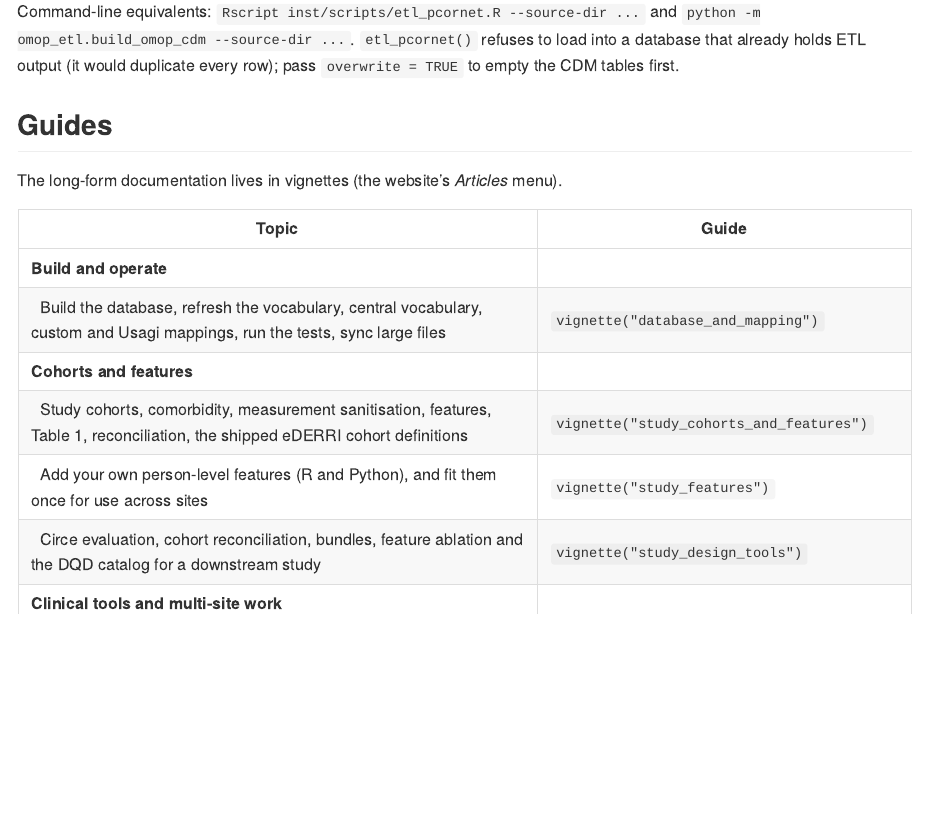
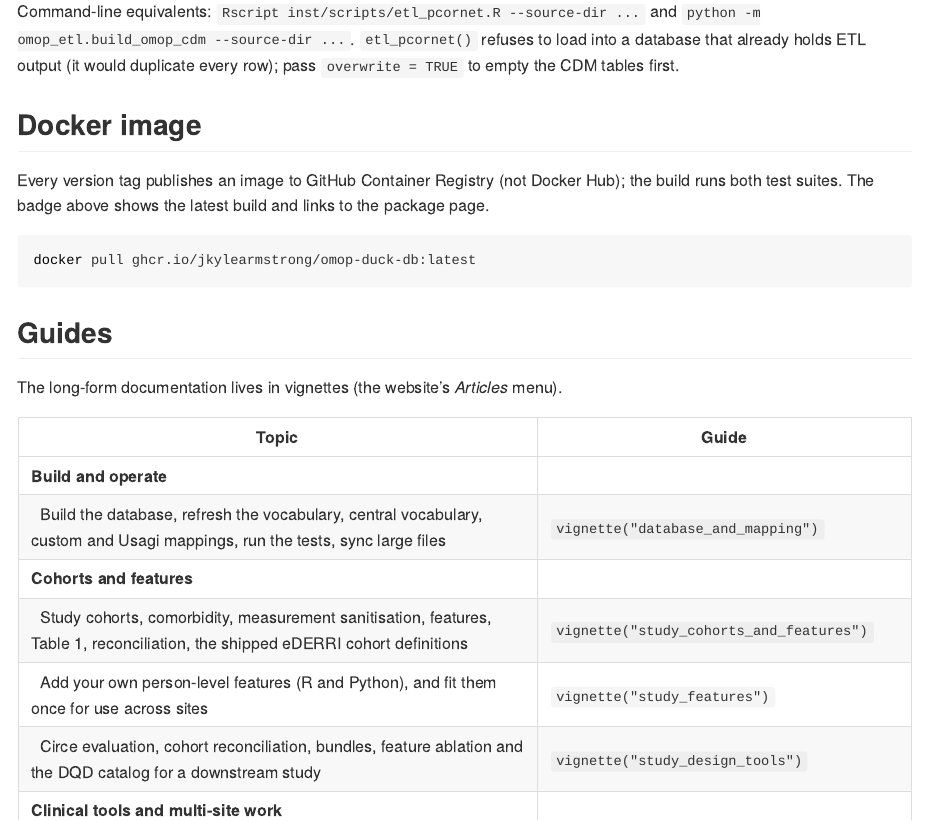
Before and after one commit to jkylearmstrong/omop-duck-db, an R Markdown document (README.Rmd): the page in a window 1100 px wide, from 1160 px down. The pictures show the output file README.md that the author committed with the source, drawn offline in the style of GitHub; long lines of code are wrapped; badge pictures from the web are left out.

Commit message:
README: add Docker image badge and pull instructions (GHCR)
Co-Authored-By: Claude Sonnet 5.5 <noreply@anthropic.com>

````diff
--- a/README.Rmd
+++ b/README.Rmd
@@ -68,6 +69,14 @@ cohort = define_study_cohort(con, visit_type="inpatient", min_age=18, table_name
 Command-line equivalents: `Rscript inst/scripts/etl_pcornet.R --source-dir ...` and
 `python -m omop_etl.build_omop_cdm --source-dir ...`. `etl_pcornet()` refuses to load into a database that already
 holds ETL output (it would duplicate every row); pass `overwrite = TRUE` to empty the CDM tables first.
+
+## Docker image
+
+Every version tag publishes an image to GitHub Container Registry (not Docker Hub); the build runs both test suites. The badge above shows the latest build and links to the package page.
+
+```bash
+docker pull ghcr.io/jkylearmstrong/omop-duck-db:latest
+```
 
 ## Guides
 
````
Also changed, not shown: README.md, README.Rmd (1 more changed lines).
